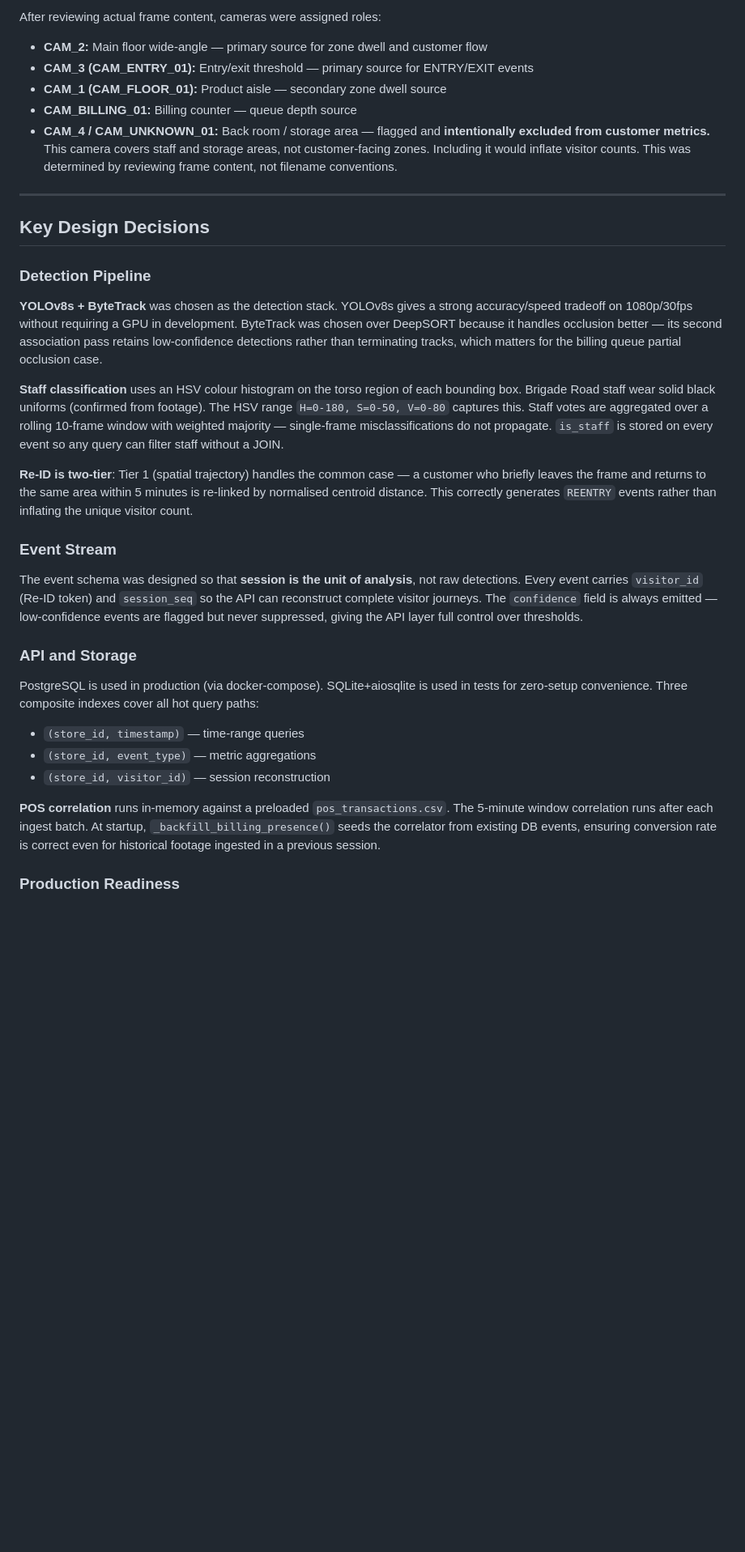
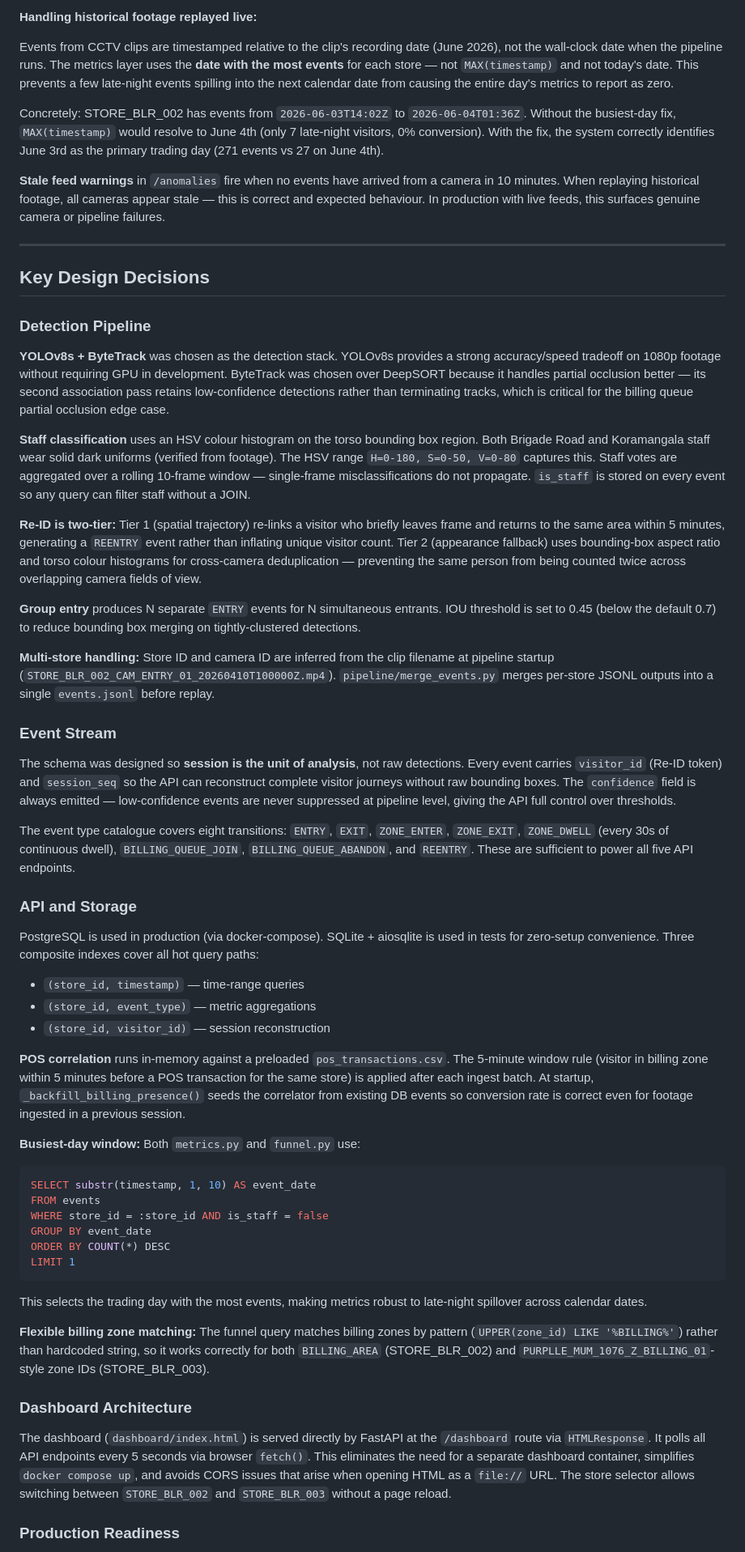
Before and after one commit to ankita13406/Purplle_store-intelligence, a Markdown page: docs/DESIGN.md, the part around one of its changes. Shown at 81% size. Rendered like a GitHub page; blank space fills up the shorter version.

````diff
--- a/docs/DESIGN.md
+++ b/docs/DESIGN.md
@@ -63,10 +79,11 @@ This is a real-world constraint the system was designed to handle gracefully:
 
-After reviewing actual frame content, cameras were assigned roles:
-- **CAM_2:** Main floor wide-angle — primary source for zone dwell and customer flow
-- **CAM_3 (CAM_ENTRY_01):** Entry/exit threshold — primary source for ENTRY/EXIT events
-- **CAM_1 (CAM_FLOOR_01):** Product aisle — secondary zone dwell source
-- **CAM_BILLING_01:** Billing counter — queue depth source
-- **CAM_4 / CAM_UNKNOWN_01:** Back room / storage area — flagged and **intentionally excluded from customer metrics.** This camera covers staff and storage areas, not customer-facing zones. Including it would inflate visitor counts. This was determined by reviewing frame content, not filename conventions.
+**Handling historical footage replayed live:**
+
+Events from CCTV clips are timestamped relative to the clip's recording date (June 2026), not the wall-clock date when the pipeline runs. The metrics layer uses the **date with the most events** for each store — not `MAX(timestamp)` and not today's date. This prevents a few late-night events spilling into the next calendar date from causing the entire day's metrics to report as zero.
+
+Concretely: STORE_BLR_002 has events from `2026-06-03T14:02Z` to `2026-06-04T01:36Z`. Without the busiest-day fix, `MAX(timestamp)` would resolve to June 4th (only 7 late-night visitors, 0% conversion). With the fix, the system correctly identifies June 3rd as the primary trading day (271 events vs 27 on June 4th).
+
+**Stale feed warnings** in `/anomalies` fire when no events have arrived from a camera in 10 minutes. When replaying historical footage, all cameras appear stale — this is correct and expected behaviour. In production with live feeds, this surfaces genuine camera or pipeline failures.
 
 ---
 
@@ -74,24 +91,47 @@ After reviewing actual frame content, cameras were assigned roles:
 
 ### Detection Pipeline
 
-**YOLOv8s + ByteTrack** was chosen as the detection stack. YOLOv8s gives a strong accuracy/speed tradeoff on 1080p/30fps without requiring a GPU in development. ByteTrack was chosen over DeepSORT because it handles occlusion better — its second association pass retains low-confidence detections rather than terminating tracks, which matters for the billing queue partial occlusion case.
+**YOLOv8s + ByteTrack** was chosen as the detection stack. YOLOv8s provides a strong accuracy/speed tradeoff on 1080p footage without requiring GPU in development. ByteTrack was chosen over DeepSORT because it handles partial occlusion better — its second association pass retains low-confidence detections rather than terminating tracks, which is critical for the billing queue partial occlusion edge case.
 
-**Staff classification** uses an HSV colour histogram on the torso region of each bounding box. Brigade Road staff wear solid black uniforms (confirmed from footage). The HSV range `H=0-180, S=0-50, V=0-80` captures this. Staff votes are aggregated over a rolling 10-frame window with weighted majority — single-frame misclassifications do not propagate. `is_staff` is stored on every event so any query can filter staff without a JOIN.
+**Staff classification** uses an HSV colour histogram on the torso bounding box region. Both Brigade Road and Koramangala staff wear solid dark uniforms (verified from footage). The HSV range `H=0-180, S=0-50, V=0-80` captures this. Staff votes are aggregated over a rolling 10-frame window — single-frame misclassifications do not propagate. `is_staff` is stored on every event so any query can filter staff without a JOIN.
 
-**Re-ID is two-tier**: Tier 1 (spatial trajectory) handles the common case — a customer who briefly leaves the frame and returns to the same area within 5 minutes is re-linked by normalised centroid distance. This correctly generates `REENTRY` events rather than inflating the unique visitor count.
+**Re-ID is two-tier:** Tier 1 (spatial trajectory) re-links a visitor who briefly leaves frame and returns to the same area within 5 minutes, generating a `REENTRY` event rather than inflating unique visitor count. Tier 2 (appearance fallback) uses bounding-box aspect ratio and torso colour histograms for cross-camera deduplication — preventing the same person from being counted twice across overlapping camera fields of view.
+
+**Group entry** produces N separate `ENTRY` events for N simultaneous entrants. IOU threshold is set to 0.45 (below the default 0.7) to reduce bounding box merging on tightly-clustered detections.
+
+**Multi-store handling:** Store ID and camera ID are inferred from the clip filename at pipeline startup (`STORE_BLR_002_CAM_ENTRY_01_20260410T100000Z.mp4`). `pipeline/merge_events.py` merges per-store JSONL outputs into a single `events.jsonl` before replay.
 
 ### Event Stream
 
-The event schema was designed so that **session is the unit of analysis**, not raw detections. Every event carries `visitor_id` (Re-ID token) and `session_seq` so the API can reconstruct complete visitor journeys. The `confidence` field is always emitted — low-confidence events are flagged but never suppressed, giving the API layer full control over thresholds.
+The schema was designed so **session is the unit of analysis**, not raw detections. Every event carries `visitor_id` (Re-ID token) and `session_seq` so the API can reconstruct complete visitor journeys without raw bounding boxes. The `confidence` field is always emitted — low-confidence events are never suppressed at pipeline level, giving the API full control over thresholds.
+
+The event type catalogue covers eight transitions: `ENTRY`, `EXIT`, `ZONE_ENTER`, `ZONE_EXIT`, `ZONE_DWELL` (every 30s of continuous dwell), `BILLING_QUEUE_JOIN`, `BILLING_QUEUE_ABANDON`, and `REENTRY`. These are sufficient to power all five API endpoints.
 
 ### API and Storage
 
-PostgreSQL is used in production (via docker-compose). SQLite+aiosqlite is used in tests for zero-setup convenience. Three composite indexes cover all hot query paths:
+PostgreSQL is used in production (via docker-compose). SQLite + aiosqlite is used in tests for zero-setup convenience. Three composite indexes cover all hot query paths:
 - `(store_id, timestamp)` — time-range queries
 - `(store_id, event_type)` — metric aggregations
 - `(store_id, visitor_id)` — session reconstruction
 
-**POS correlation** runs in-memory against a preloaded `pos_transactions.csv`. The 5-minute window correlation runs after each ingest batch. At startup, `_backfill_billing_presence()` seeds the correlator from existing DB events, ensuring conversion rate is correct even for historical footage ingested in a previous session.
+**POS correlation** runs in-memory against a preloaded `pos_transactions.csv`. The 5-minute window rule (visitor in billing zone within 5 minutes before a POS transaction for the same store) is applied after each ingest batch. At startup, `_backfill_billing_presence()` seeds the correlator from existing DB events so conversion rate is correct even for footage ingested in a previous session.
+
+**Busiest-day window:** Both `metrics.py` and `funnel.py` use:
+```sql
+SELECT substr(timestamp, 1, 10) AS event_date
+FROM events
+WHERE store_id = :store_id AND is_staff = false
+GROUP BY event_date
+ORDER BY COUNT(*) DESC
+LIMIT 1
+```
+This selects the trading day with the most events, making metrics robust to late-night spillover across calendar dates.
+
+**Flexible billing zone matching:** The funnel query matches billing zones by pattern (`UPPER(zone_id) LIKE '%BILLING%'`) rather than hardcoded string, so it works correctly for both `BILLING_AREA` (STORE_BLR_002) and `PURPLLE_MUM_1076_Z_BILLING_01`-style zone IDs (STORE_BLR_003).
+
+### Dashboard Architecture
+
+The dashboard (`dashboard/index.html`) is served directly by FastAPI at the `/dashboard` route via `HTMLResponse`. It polls all API endpoints every 5 seconds via browser `fetch()`. This eliminates the need for a separate dashboard container, simplifies `docker compose up`, and avoids CORS issues that arise when opening HTML as a `file://` URL. The store selector allows switching between `STORE_BLR_002` and `STORE_BLR_003` without a page reload.
 
 ### Production Readiness
 
````
Also changed, not shown: other parts of docs/DESIGN.md (+42 -25 lines).
